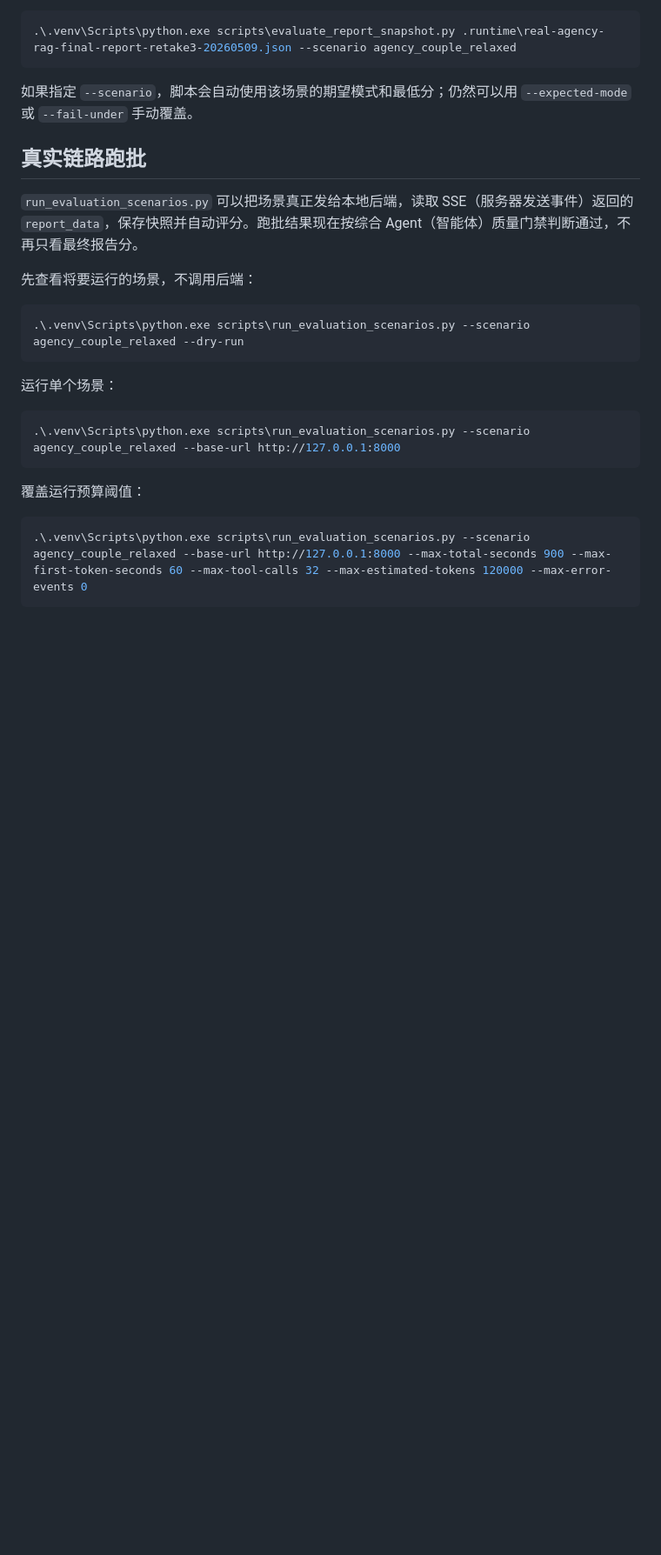
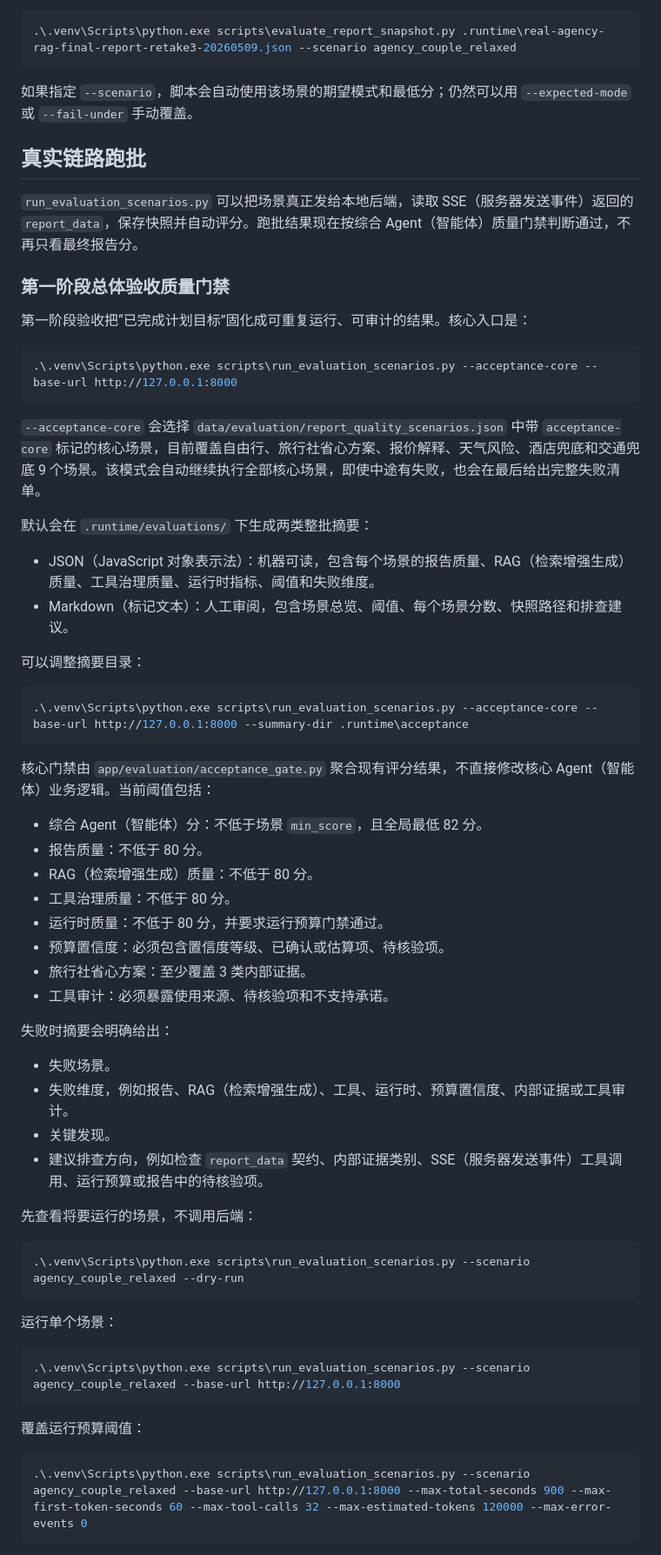
Before and after one commit to apearlinspring/langgraph-travel-planner, a Markdown page: docs/evaluation-system.md, the part around one of its changes. Shown at 87% size. Rendered like a GitHub page; blank space fills up the shorter version.

Commit message:
docs(evaluation): document acceptance quality gate

````diff
--- a/docs/evaluation-system.md
+++ b/docs/evaluation-system.md
@@ -72,6 +72,45 @@
 ## 真实链路跑批
 
 `run_evaluation_scenarios.py` 可以把场景真正发给本地后端，读取 SSE（服务器发送事件）返回的 `report_data`，保存快照并自动评分。跑批结果现在按综合 Agent（智能体）质量门禁判断通过，不再只看最终报告分。
+
+### 第一阶段总体验收质量门禁
+
+第一阶段验收把“已完成计划目标”固化成可重复运行、可审计的结果。核心入口是：
+
+```powershell
+.\.venv\Scripts\python.exe scripts\run_evaluation_scenarios.py --acceptance-core --base-url http://127.0.0.1:8000
+```
+
+`--acceptance-core` 会选择 `data/evaluation/report_quality_scenarios.json` 中带 `acceptance-core` 标记的核心场景，目前覆盖自由行、旅行社省心方案、报价解释、天气风险、酒店兜底和交通兜底 9 个场景。该模式会自动继续执行全部核心场景，即使中途有失败，也会在最后给出完整失败清单。
+
+默认会在 `.runtime/evaluations/` 下生成两类整批摘要：
+
+- JSON（JavaScript 对象表示法）：机器可读，包含每个场景的报告质量、RAG（检索增强生成）质量、工具治理质量、运行时指标、阈值和失败维度。
+- Markdown（标记文本）：人工审阅，包含场景总览、阈值、每个场景分数、快照路径和排查建议。
+
+可以调整摘要目录：
+
+```powershell
+.\.venv\Scripts\python.exe scripts\run_evaluation_scenarios.py --acceptance-core --base-url http://127.0.0.1:8000 --summary-dir .runtime\acceptance
+```
+
+核心门禁由 `app/evaluation/acceptance_gate.py` 聚合现有评分结果，不直接修改核心 Agent（智能体）业务逻辑。当前阈值包括：
+
+- 综合 Agent（智能体）分：不低于场景 `min_score`，且全局最低 82 分。
+- 报告质量：不低于 80 分。
+- RAG（检索增强生成）质量：不低于 80 分。
+- 工具治理质量：不低于 80 分。
+- 运行时质量：不低于 80 分，并要求运行预算门禁通过。
+- 预算置信度：必须包含置信度等级、已确认或估算项、待核验项。
+- 旅行社省心方案：至少覆盖 3 类内部证据。
+- 工具审计：必须暴露使用来源、待核验项和不支持承诺。
+
+失败时摘要会明确给出：
+
+- 失败场景。
+- 失败维度，例如报告、RAG（检索增强生成）、工具、运行时、预算置信度、内部证据或工具审计。
+- 关键发现。
+- 建议排查方向，例如检查 `report_data` 契约、内部证据类别、SSE（服务器发送事件）工具调用、运行预算或报告中的待核验项。
 
 先查看将要运行的场景，不调用后端：
 
````
Also changed, not shown: other parts of docs/evaluation-system.md (+1 -1 lines), docs/acceptance-report.md (added, +93 -0 lines).
